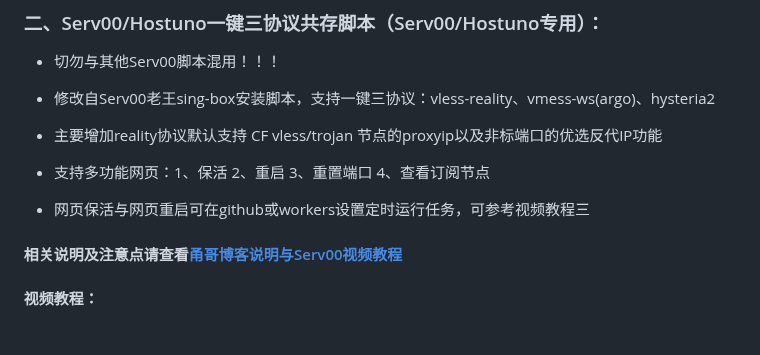
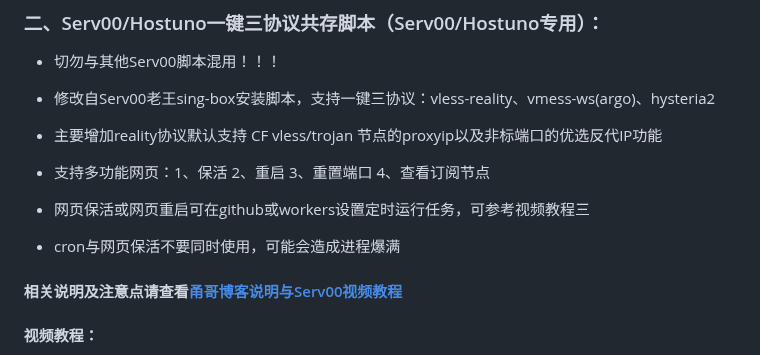
Before and after one commit to yonggekkk/sing-box-yg, a Markdown page: README.md, the part around the change. Rendered like a GitHub page; blank space fills up the shorter version.

```diff
--- a/README.md
+++ b/README.md
@@ -54,7 +54,9 @@ bash <(wget -qO- https://raw.githubusercontent.com/yonggekkk/sing-box-yg/main/sb
 
 * 支持多功能网页：1、保活 2、重启 3、重置端口 4、查看订阅节点
 
-* 网页保活与网页重启可在github或workers设置定时运行任务，可参考视频教程三
+* 网页保活或网页重启可在github或workers设置定时运行任务，可参考视频教程三
+
+* cron与网页保活不要同时使用，可能会造成进程爆满
 
 #### 相关说明及注意点请查看[甬哥博客说明与Serv00视频教程](https://ygkkk.blogspot.com/2025/01/serv00.html)
 
```
